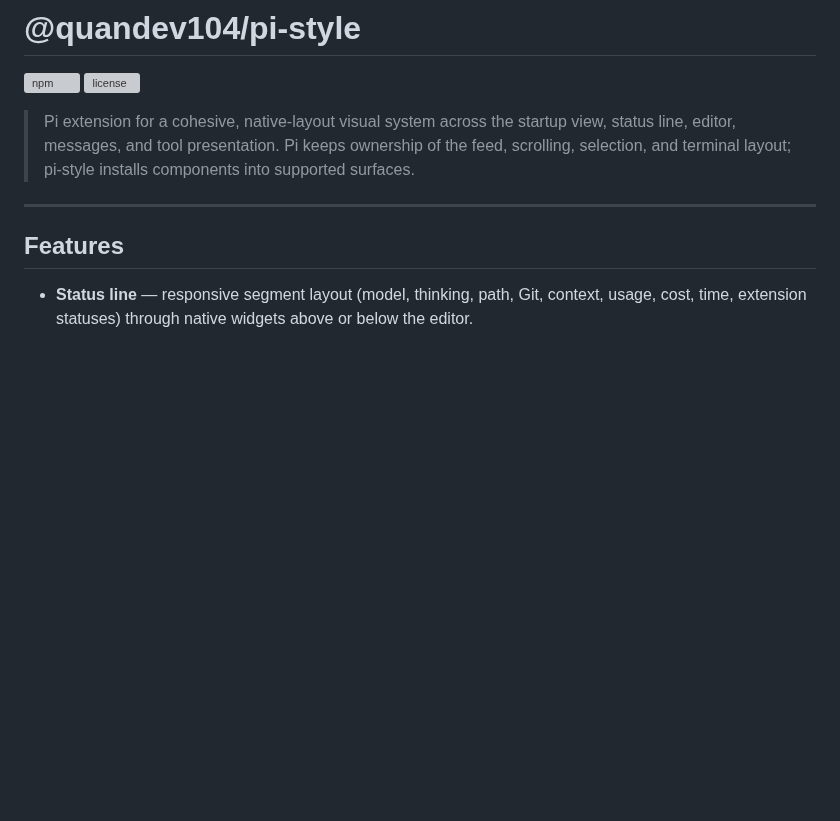
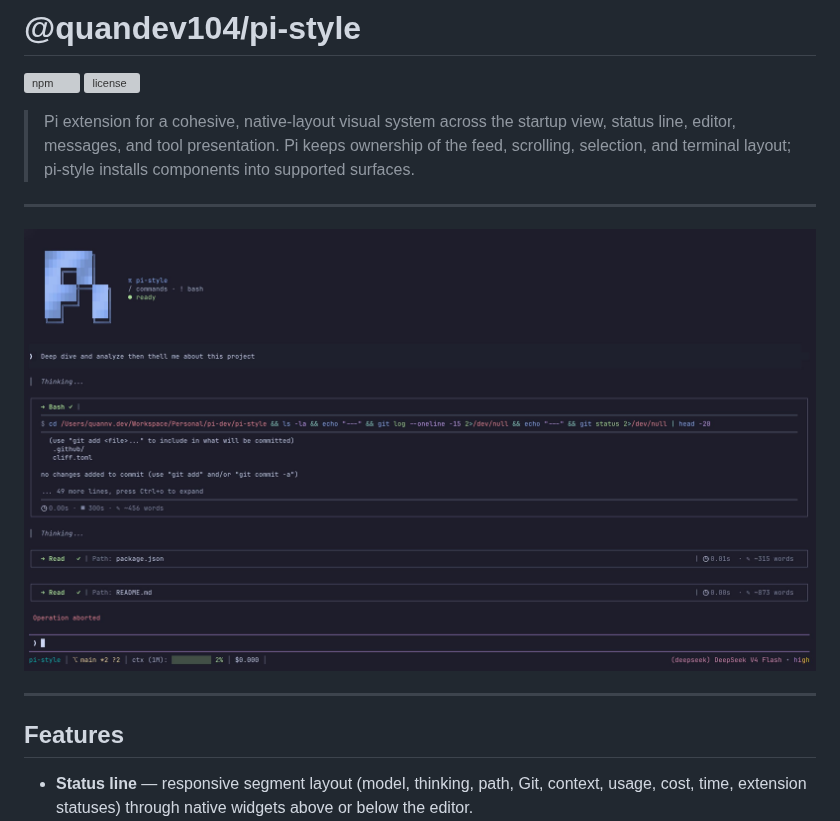
Before and after one commit to quanpersie2001/pi-style, a Markdown page: README.md, the part around the change. Rendered like a GitHub page; pictures changed too: assets/demo.jpeg (added); blank space fills up the shorter version; grey boxes are pictures that could not be loaded.

Commit message:
docs: add demo screenshot to README

```diff
--- a/README.md
+++ b/README.md
@@ -4,6 +4,10 @@
 [![license](https://img.shields.io/npm/l/@quandev104/pi-style)](LICENSE)
 
 > Pi extension for a cohesive, native-layout visual system across the startup view, status line, editor, messages, and tool presentation. Pi keeps ownership of the feed, scrolling, selection, and terminal layout; pi-style installs components into supported surfaces.
+
+---
+
+![pi-style demo](assets/demo.jpeg)
 
 ---
 
```
